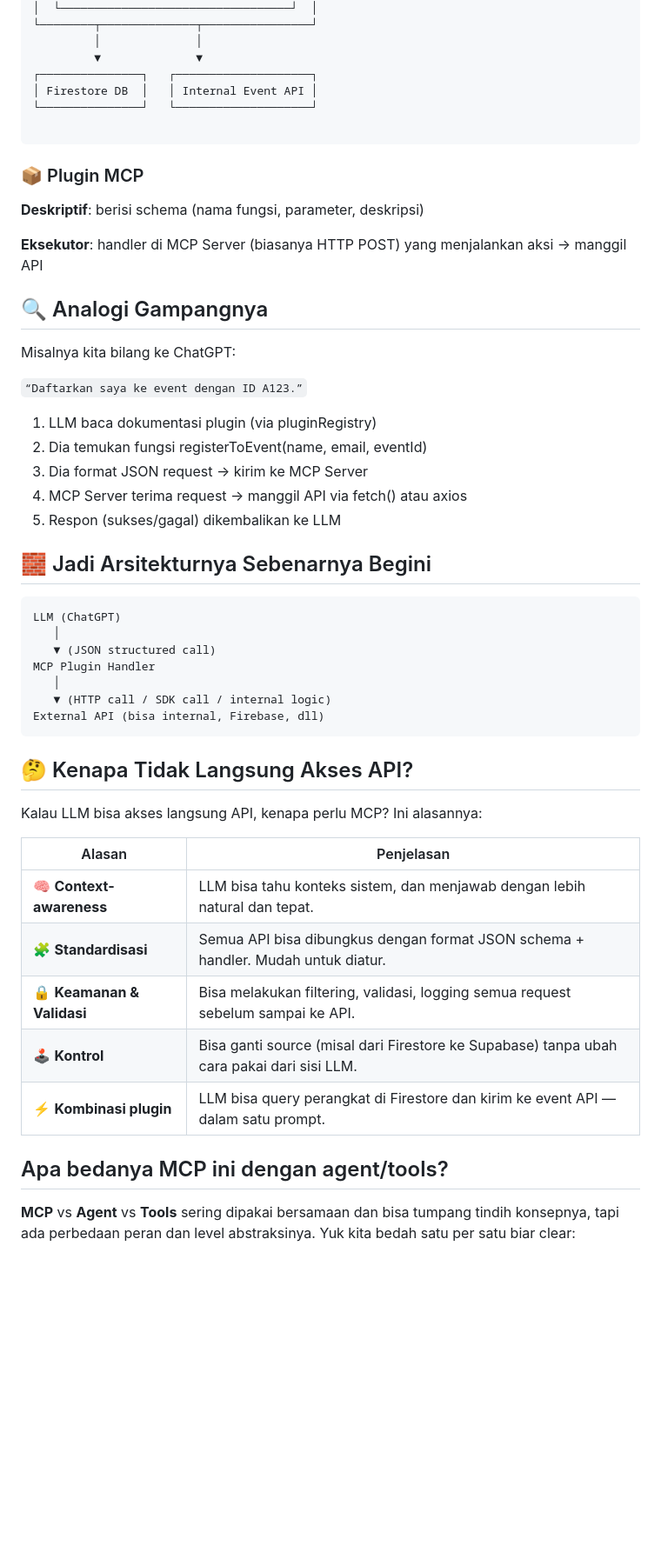
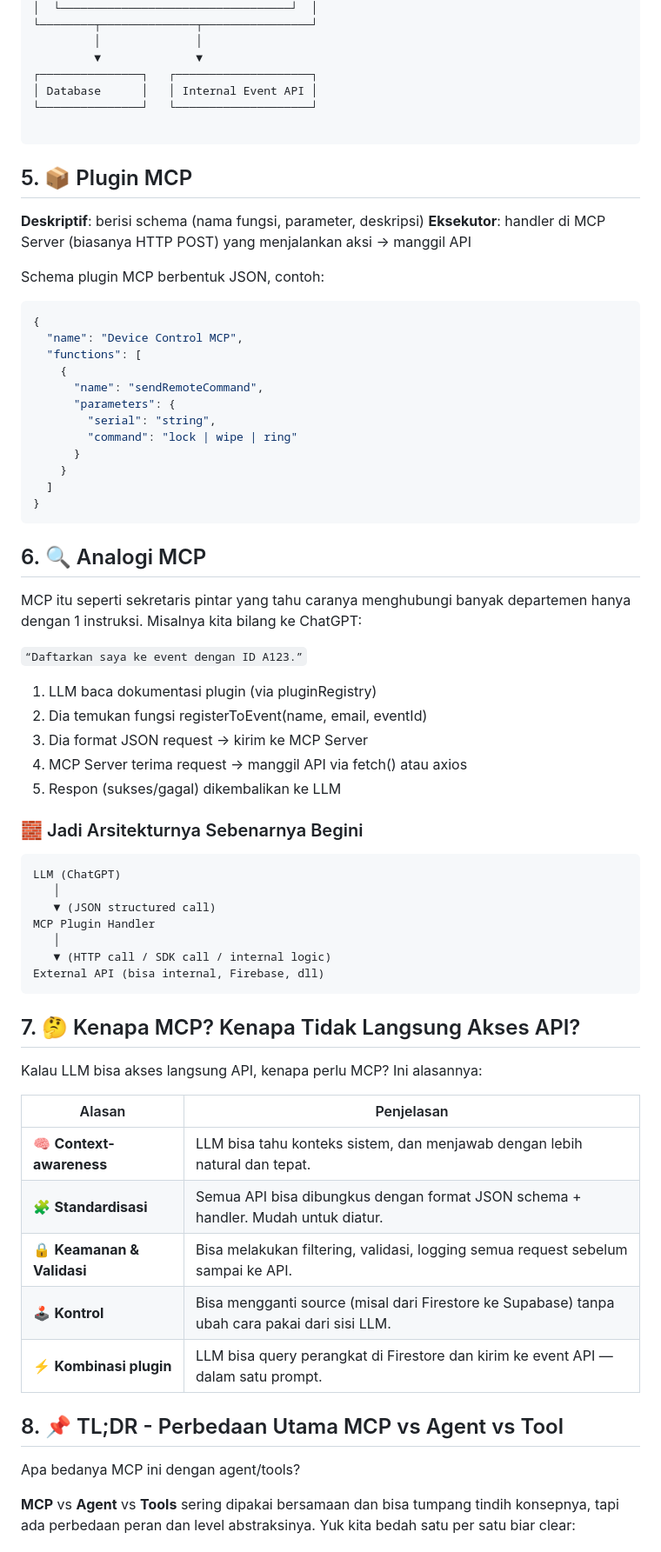
Before and after one commit to luridarmawan/mcp-api-server, a Markdown page: MCP_and_API.md, the part around the change printed below. Shown: that part at 87% size. GitHub-like rendering; blank space fills up the shorter version.

````diff
--- a/MCP_and_API.md
+++ b/MCP_and_API.md
@@ -78,21 +67,37 @@ Contoh arsitektur MCP yang menggunakan beberapa plugin dan internal API.
          │              │
          ▼              ▼
 ┌───────────────┐   ┌────────────────────┐
-│ Firestore DB  │   │ Internal Event API │
+│ Database      │   │ Internal Event API │
 └───────────────┘   └────────────────────┘
 
 ```
 
 
-### 📦 Plugin MCP
+## 5. 📦 Plugin MCP
 
 **Deskriptif**: berisi schema (nama fungsi, parameter, deskripsi)
-
 **Eksekutor**: handler di MCP Server (biasanya HTTP POST) yang menjalankan aksi → manggil API
 
+Schema plugin MCP berbentuk JSON, contoh:
 
-## 🔍 Analogi Gampangnya
+```json
+{
+  "name": "Device Control MCP",
+  "functions": [
+    {
+      "name": "sendRemoteCommand",
+      "parameters": {
+        "serial": "string",
+        "command": "lock | wipe | ring"
+      }
+    }
+  ]
+}
+```
 
+## 6. 🔍 Analogi MCP
+
+MCP itu seperti sekretaris pintar yang tahu caranya menghubungi banyak departemen hanya dengan 1 instruksi.
 Misalnya kita bilang ke ChatGPT:
 
 `“Daftarkan saya ke event dengan ID A123.”`
@@ -103,7 +108,7 @@ Misalnya kita bilang ke ChatGPT:
 4. MCP Server terima request → manggil API via fetch() atau axios
 5. Respon (sukses/gagal) dikembalikan ke LLM
 
-## 🧱 Jadi Arsitekturnya Sebenarnya Begini
+### 🧱 Jadi Arsitekturnya Sebenarnya Begini
 
 ```
 LLM (ChatGPT)
@@ -116,7 +121,7 @@ External API (bisa internal, Firebase, dll)
 ```
 
 
-## 🤔 Kenapa Tidak Langsung Akses API?
+## 7. 🤔 Kenapa MCP? Kenapa Tidak Langsung Akses API?
 
 Kalau LLM bisa akses langsung API, kenapa perlu MCP? Ini alasannya:
 
@@ -125,12 +130,14 @@ Kalau LLM bisa akses langsung API, kenapa perlu MCP? Ini alasannya:
 | 🧠 **Context-awareness** | LLM bisa tahu konteks sistem, dan menjawab dengan lebih natural dan tepat. |
 | 🧩 **Standardisasi** | Semua API bisa dibungkus dengan format JSON schema + handler. Mudah untuk diatur. |
 | 🔒 **Keamanan & Validasi** | Bisa melakukan filtering, validasi, logging semua request sebelum sampai ke API. |
-| 🕹️ **Kontrol** | Bisa ganti source (misal dari Firestore ke Supabase) tanpa ubah cara pakai dari sisi LLM. |
+| 🕹️ **Kontrol** | Bisa mengganti source (misal dari Firestore ke Supabase) tanpa ubah cara pakai dari sisi LLM. |
 | ⚡ **Kombinasi plugin** | LLM bisa query perangkat di Firestore dan kirim ke event API — dalam satu prompt. |
 
 
 
-## Apa bedanya MCP ini dengan agent/tools?
+## 8. 📌 TL;DR - Perbedaan Utama MCP vs Agent vs Tool
+
+Apa bedanya MCP ini dengan agent/tools?
 
 **MCP** vs **Agent** vs **Tools** sering dipakai bersamaan dan bisa tumpang tindih konsepnya, tapi ada perbedaan peran dan level abstraksinya. Yuk kita bedah satu per satu biar clear:
 
````
Also changed, not shown: other parts of MCP_and_API.md (+37 -32 lines).
